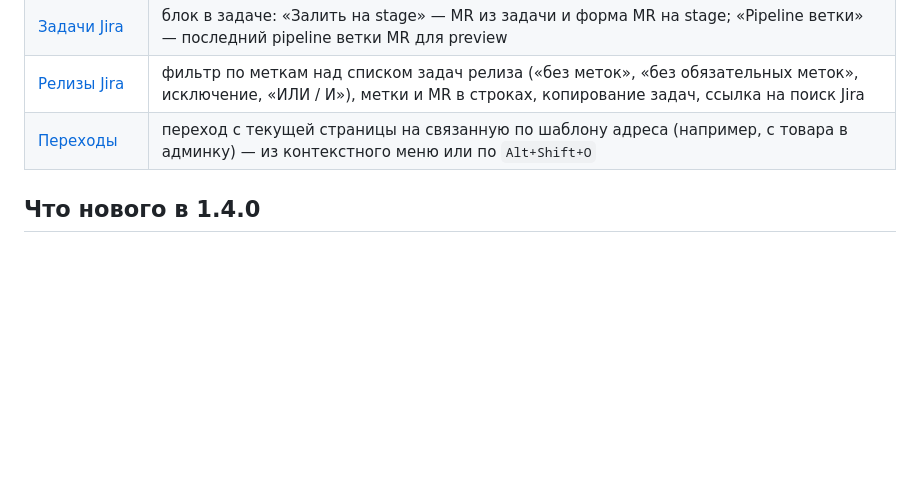
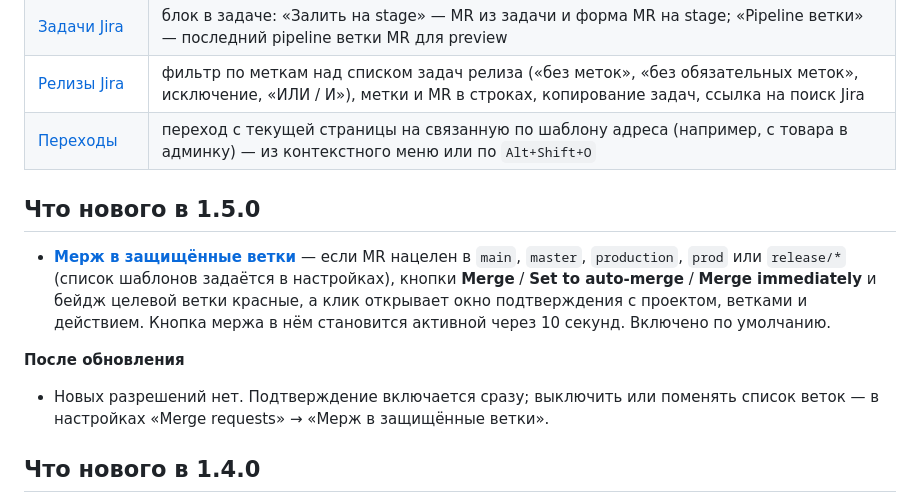
Before and after one commit to aidanbek/dev-helper-chrome-extension, a Markdown page: README.md, the part around the change. GitHub-like rendering; blank space fills up the shorter version.

Commit message:
docs: update README and store listing for 1.5.0

```diff
--- a/README.md
+++ b/README.md
@@ -9,6 +9,18 @@ Chrome-расширение (Manifest V3) — набор небольших по
 | [Задачи Jira](#фича-задачи-jira) | блок в задаче: «Залить на stage» — MR из задачи и форма MR на stage; «Pipeline ветки» — последний pipeline ветки MR для preview |
 | [Релизы Jira](#фича-релизы-jira) | фильтр по меткам над списком задач релиза («без меток», «без обязательных меток», исключение, «ИЛИ / И»), метки и MR в строках, копирование задач, ссылка на поиск Jira |
 | [Переходы](#фича-переходы) | переход с текущей страницы на связанную по шаблону адреса (например, с товара в админку) — из контекстного меню или по `Alt+Shift+O` |
+
+## Что нового в 1.5.0
+
+- **[Мерж в защищённые ветки](#мерж-в-защищённые-ветки)** — если MR нацелен в `main`, `master`, `production`, `prod`
+  или `release/*` (список шаблонов задаётся в настройках), кнопки **Merge** / **Set to auto-merge** / **Merge immediately**
+  и бейдж целевой ветки красные, а клик открывает окно подтверждения с проектом, ветками и действием.
+  Кнопка мержа в нём становится активной через 10 секунд. Включено по умолчанию.
+
+**После обновления**
+
+- Новых разрешений нет. Подтверждение включается сразу; выключить или поменять список веток — в настройках
+  «Merge requests» → «Мерж в защищённые ветки».
 
 ## Что нового в 1.4.0
 
```
Also changed, not shown: store/listing.md (+24 -1 lines).
